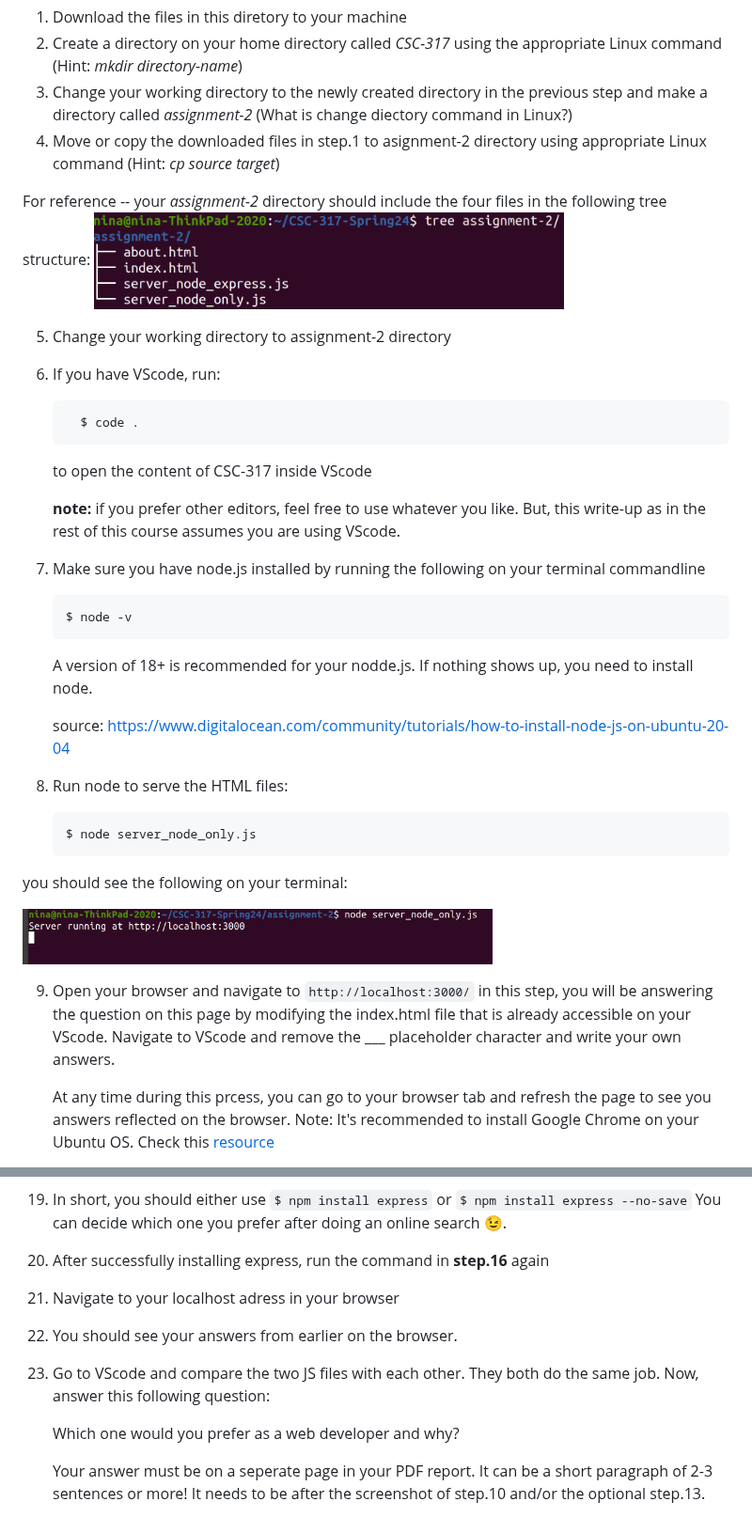
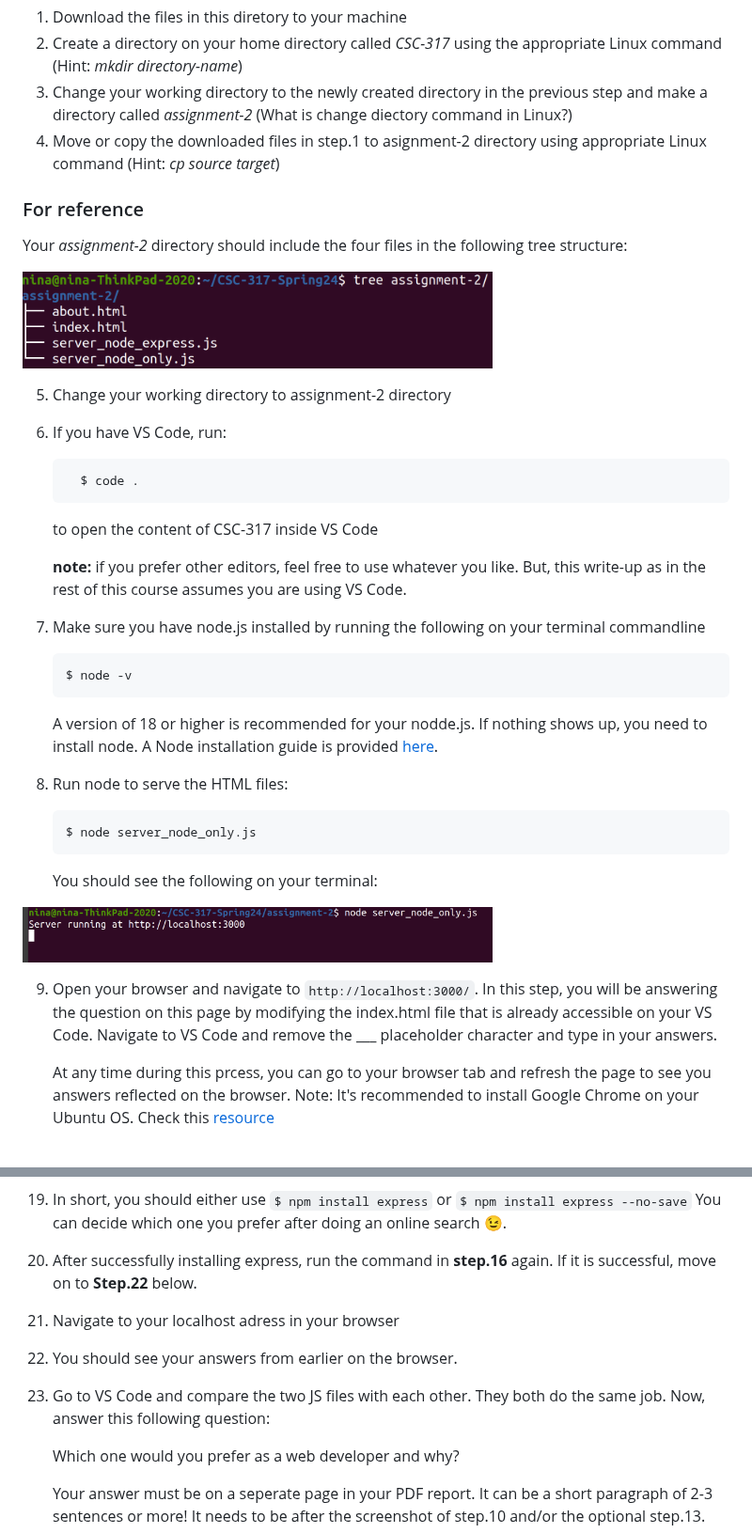
Before and after one commit to nina-mir/CSC317-assignments, a Markdown page: assignment-2/README.md, 2 parts joined by grey strips. Shown at 94% size. GitHub-like rendering.

`````diff
--- a/assignment-2/README.md
+++ b/assignment-2/README.md
@@ -11,36 +11,38 @@ Assuming you got access to a Linux Ubuntu OS machine that you were supposed to m
 3. Change your working directory to the newly created directory in the previous step and make a directory called _assignment-2_  (What is change diectory command in Linux?)
 4. Move or copy the downloaded files in step.1 to asignment-2 directory using appropriate Linux command (Hint: _cp source target_)
 
-For reference -- your _assignment-2_ directory should include the four files in the following tree structure:
-     <img src="https://github.com/nina-mir/CSC317-assignments/blob/3531c552f276d66aa88291ac2bf03fb4f125d548/assignment-2/images/assignment-2-tree.png" width="500px">
+### For reference
+Your _assignment-2_ directory should include the four files in the following tree structure:
+
+<img src="https://github.com/nina-mir/CSC317-assignments/blob/3531c552f276d66aa88291ac2bf03fb4f125d548/assignment-2/images/assignment-2-tree.png" width="500px">
 
 
 5. Change your working directory to assignment-2 directory
-6. If you have VScode, run:
+6. If you have VS Code, run:
      ```
        $ code .
      ````
-     to open the content of CSC-317 inside VScode
+     to open the content of CSC-317 inside VS Code
 
-   **note:** if you prefer other editors, feel free to use whatever you like. But, this write-up as in the rest of this course assumes you are using VScode.
+   **note:** if you prefer other editors, feel free to use whatever you like. But, this write-up as in the rest of this course assumes you are using VS Code.
 7. Make sure you have node.js installed by running the following on your terminal commandline
    ```
    $ node -v
    ```
-   A version of 18+ is recommended for your nodde.js. If nothing shows up, you need to install node.
+   A version of 18 or higher is recommended for your nodde.js. If nothing shows up, you need to install node.
+   A Node installation guide is provided [here](https://www.digitalocean.com/community/tutorials/how-to-install-node-js-on-ubuntu-20-04).
 
-   source: https://www.digitalocean.com/community/tutorials/how-to-install-node-js-on-ubuntu-20-04
-8. Run node to serve the HTML files:
+9. Run node to serve the HTML files:
    ```
    $ node server_node_only.js
    ```
-you should see the following on your terminal:
+     You should see the following on your terminal:
 
 <img src="https://github.com/nina-mir/CSC317-assignments/blob/main/assignment-2/images/node-run.png" width="500px">
 
-9. Open your browser and navigate to ``` http://localhost:3000/ ```
-in this step, you will be answering the question on this page by modifying the index.html file that is already accessible on your VScode.
-Navigate to VScode and remove the ___ placeholder character and write your own answers.
+9. Open your browser and navigate to ``` http://localhost:3000/ ```.
+In this step, you will be answering the question on this page by modifying the index.html file that is already accessible on your VS Code.
+Navigate to VS Code and remove the ___ placeholder character and type in your answers.
 
      At any time during this prcess, you can go to your browser tab and refresh the page to see you answers reflected on the browser.
 Note: It's recommended to install Google Chrome on your Ubuntu OS. Check this [resource](https://itsfoss.com/install-chrome-ubuntu/)
@@ -58,10 +60,10 @@ Note: It's recommended to install Google Chrome on your Ubuntu OS. Check this [r
 20. In short, you should either use ``` $ npm install express
 ``` or ``` $ npm install express --no-save ```
 You can decide which one you prefer after doing an online search 😉.
-21. After successfully installing express, run the command in **step.16** again
+21. After successfully installing express, run the command in **step.16** again. If it is successful, move on to **Step.22** below.
 22. Navigate to your localhost adress in your browser
 23. You should see your answers from earlier on the browser.
-24. Go to VScode and compare the two JS files with each other. They both do the same job. Now, answer this following question:
+24. Go to VS Code and compare the two JS files with each other. They both do the same job. Now, answer this following question:
 
     Which one would you prefer as a web developer and why?
 
`````
